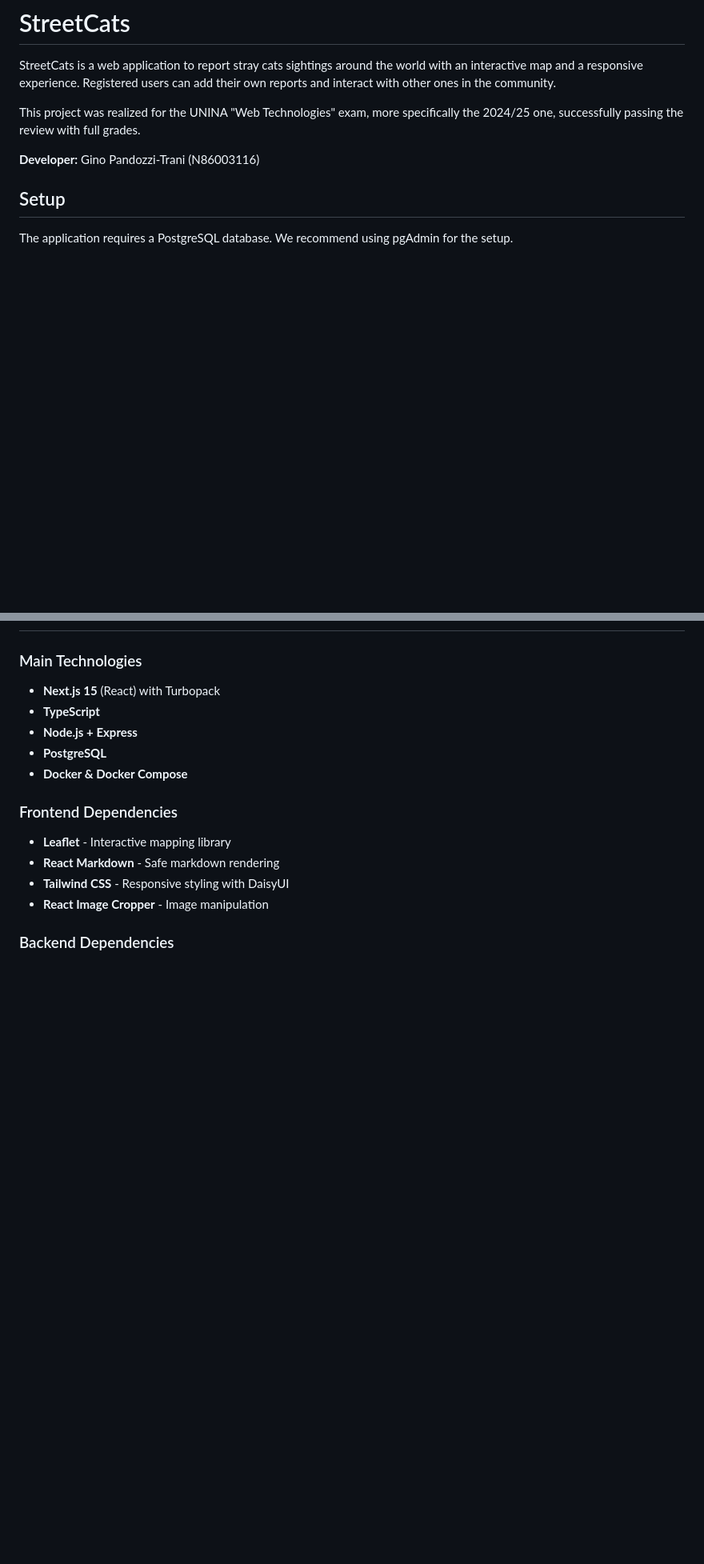
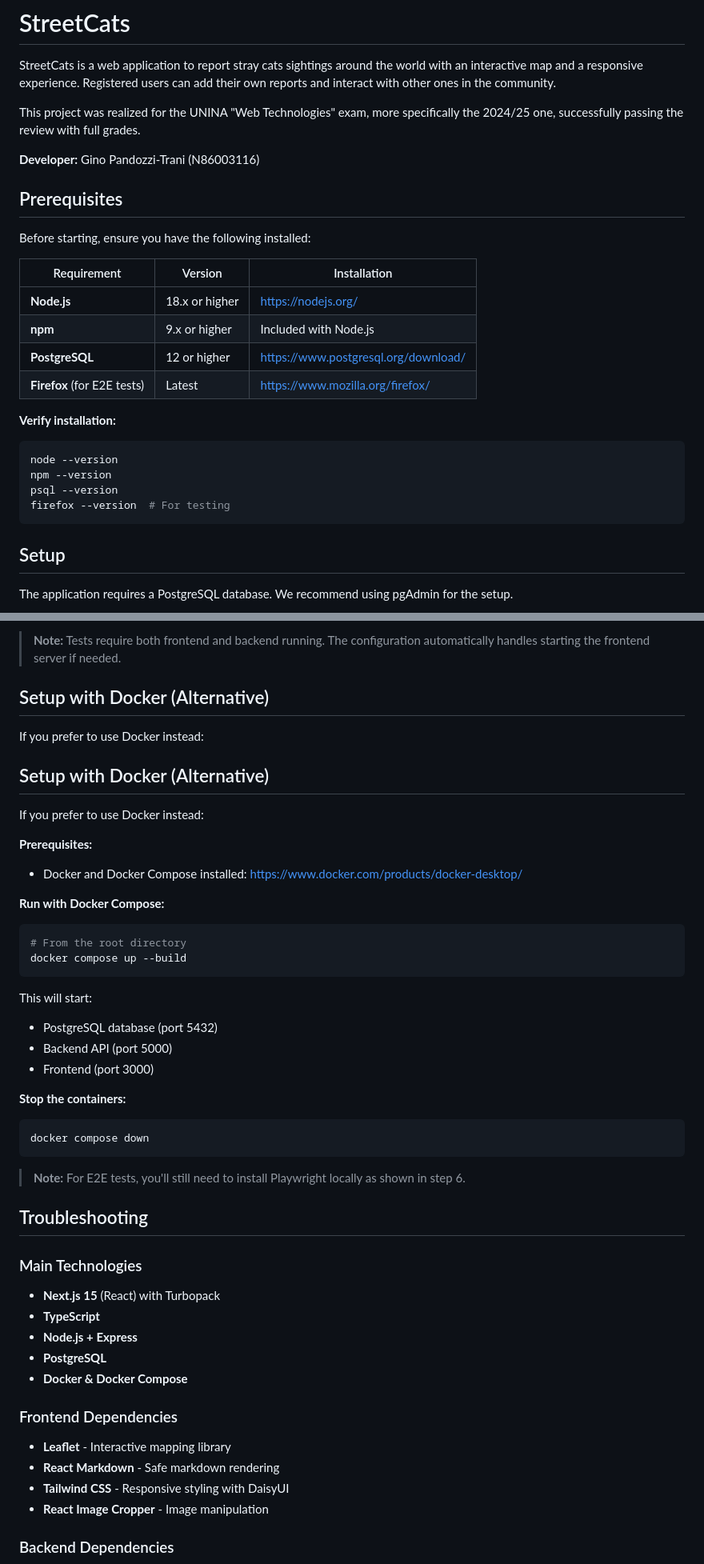
Before and after one commit to Kenobi1797/TechWeb-Progetto, a Markdown page: README.md, 2 parts joined by grey strips. Shown at 80% size. Drawn GitHub-style; blank space fills up the shorter version.

````diff
--- a/README.md
+++ b/README.md
@@ -5,6 +5,25 @@ StreetCats is a web application to report stray cats sightings around the world
 This project was realized for the UNINA "Web Technologies" exam, more specifically the 2024/25 one, successfully passing the review with full grades.
 
 **Developer:** Gino Pandozzi-Trani (N86003116)
+
+## Prerequisites
+
+Before starting, ensure you have the following installed:
+
+| Requirement | Version | Installation |
+|-------------|---------|--------------|
+| **Node.js** | 18.x or higher | https://nodejs.org/ |
+| **npm** | 9.x or higher | Included with Node.js |
+| **PostgreSQL** | 12 or higher | https://www.postgresql.org/download/ |
+| **Firefox** (for E2E tests) | Latest | https://www.mozilla.org/firefox/ |
+
+**Verify installation:**
+```bash
+node --version
+npm --version
+psql --version
+firefox --version  # For testing
+```
 
 ## Setup
 
@@ -67,3 +200,35 @@ Access the app at:
+> **Note:** Tests require both frontend and backend running. The configuration automatically handles starting the frontend server if needed.
+
+## Setup with Docker (Alternative)
+
+If you prefer to use Docker instead:
+
+## Setup with Docker (Alternative)
+
+If you prefer to use Docker instead:
+
+**Prerequisites:**
+- Docker and Docker Compose installed: https://www.docker.com/products/docker-desktop/
+
+**Run with Docker Compose:**
+```bash
+# From the root directory
+docker compose up --build
+```
+
+This will start:
+- PostgreSQL database (port 5432)
+- Backend API (port 5000)
+- Frontend (port 3000)
+
+**Stop the containers:**
+```bash
+docker compose down
+```
+
+> **Note:** For E2E tests, you'll still need to install Playwright locally as shown in step 6.
+
+## Troubleshooting
 
 ### Main Technologies
 - **Next.js 15** (React) with Turbopack
````
Also changed, not shown: other parts of README.md (+133 -19 lines).
